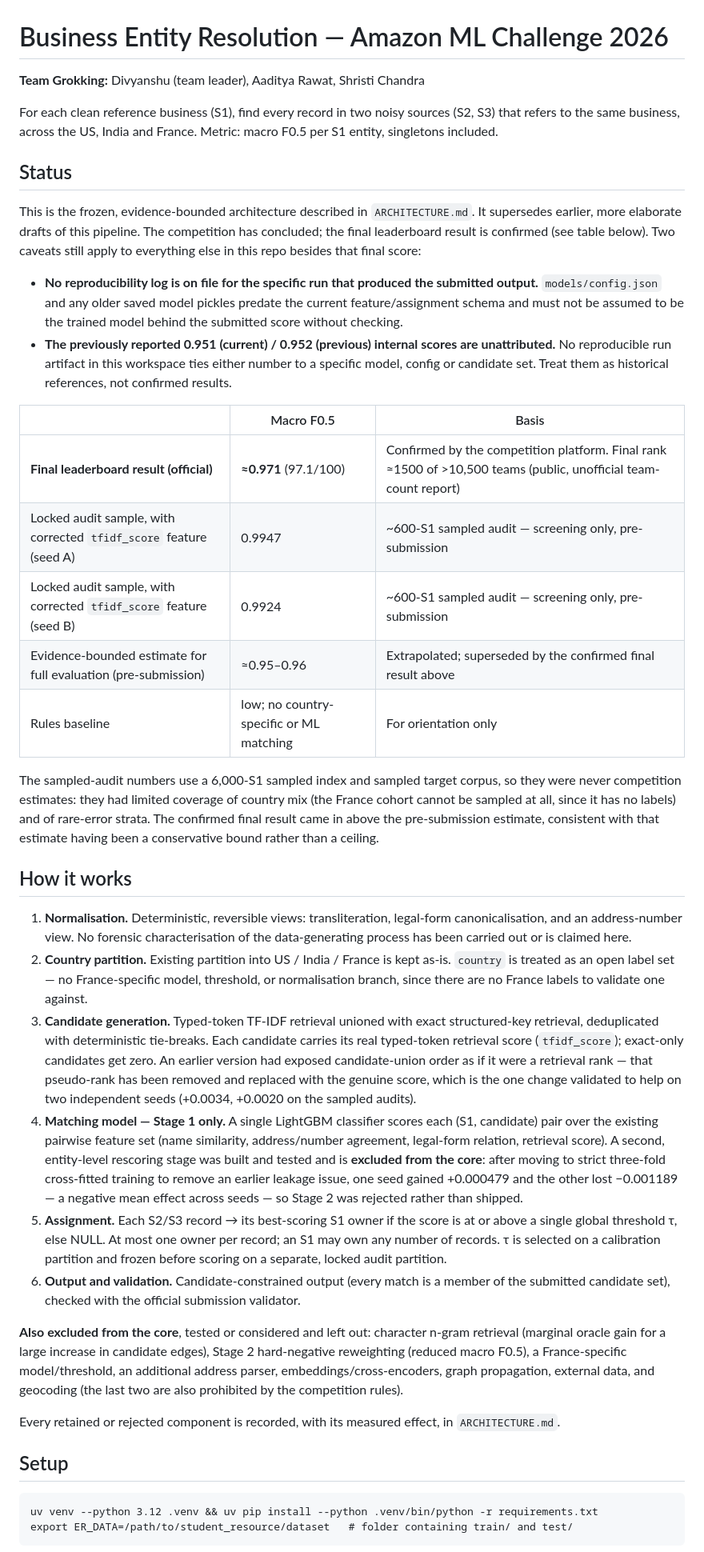
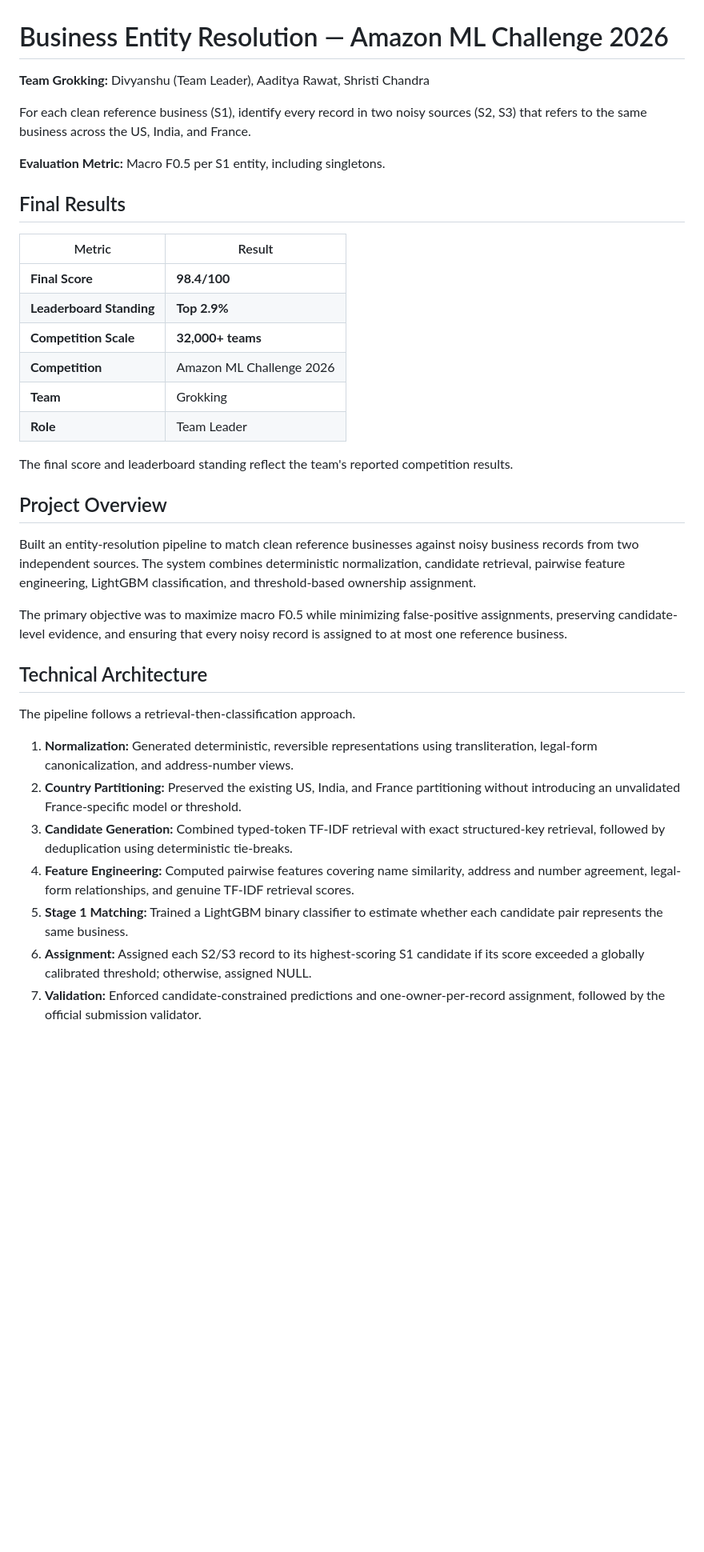
Before and after one commit to Senshi9898/Amazon-ML, a Markdown page: README.md, the part around one of its changes. Shown at 80% size. Rendered like a GitHub page; blank space fills up the shorter version.

````diff
--- a/README.md
+++ b/README.md
@@ -1,42 +1,39 @@
 # Business Entity Resolution — Amazon ML Challenge 2026
 
-**Team Grokking:** Divyanshu (team leader), Aaditya Rawat, Shristi Chandra
+**Team Grokking:** Divyanshu (Team Leader), Aaditya Rawat, Shristi Chandra
 
-For each clean reference business (S1), find every record in two noisy sources (S2, S3) that refers to the same business, across the US, India and France. Metric: macro F0.5 per S1 entity, singletons included.
+For each clean reference business (S1), identify every record in two noisy sources (S2, S3) that refers to the same business across the US, India, and France.
 
-## Status
+**Evaluation Metric:** Macro F0.5 per S1 entity, including singletons.
 
-This is the frozen, evidence-bounded architecture described in `ARCHITECTURE.md`. It supersedes earlier, more elaborate drafts of this pipeline. The competition has concluded; the final leaderboard result is confirmed (see table below). Two caveats still apply to everything else in this repo besides that final score:
+## Final Results
 
-- **No reproducibility log is on file for the specific run that produced the submitted output.** `models/config.json` and any older saved model pickles predate the current feature/assignment schema and must not be assumed to be the trained model behind the submitted score without checking.
-- **The previously reported 0.951 (current) / 0.952 (previous) internal scores are unattributed.** No reproducible run artifact in this workspace ties either number to a specific model, config or candidate set. Treat them as historical references, not confirmed results.
+| Metric | Result |
+|---|---|
+| **Final Score** | **98.4/100** |
+| **Leaderboard Standing** | **Top 2.9%** |
+| **Competition Scale** | **32,000+ teams** |
+| **Competition** | Amazon ML Challenge 2026 |
+| **Team** | Grokking |
+| **Role** | Team Leader |
 
-| | Macro F0.5 | Basis |
-|---|---|---|
-| **Final leaderboard result (official)** | **≈0.971** (97.1/100) | Confirmed by the competition platform. Final rank ≈1500 of >10,500 teams (public, unofficial team-count report) |
-| Locked audit sample, with corrected `tfidf_score` feature (seed A) | 0.9947 | ~600-S1 sampled audit — screening only, pre-submission |
-| Locked audit sample, with corrected `tfidf_score` feature (seed B) | 0.9924 | ~600-S1 sampled audit — screening only, pre-submission |
-| Evidence-bounded estimate for full evaluation (pre-submission) | ≈0.95–0.96 | Extrapolated; superseded by the confirmed final result above |
-| Rules baseline | low; no country-specific or ML matching | For orientation only |
+The final score and leaderboard standing reflect the team's reported competition results.
 
-The sampled-audit numbers use a 6,000-S1 sampled index and sampled target corpus, so they were never competition estimates: they had limited coverage of country mix (the France cohort cannot be sampled at all, since it has no labels) and of rare-error strata. The confirmed final result came in above the pre-submission estimate, consistent with that estimate having been a conservative bound rather than a ceiling.
+## Project Overview
 
-## How it works
+Built an entity-resolution pipeline to match clean reference businesses against noisy business records from two independent sources. The system combines deterministic normalization, candidate retrieval, pairwise feature engineering, LightGBM classification, and threshold-based ownership assignment.
 
-1. **Normalisation.** Deterministic, reversible views: transliteration, legal-form canonicalisation, and an address-number view. No forensic characterisation of the data-generating process has been carried out or is claimed here.
-2. **Country partition.** Existing partition into US / India / France is kept as-is. `country` is treated as an open label set — no France-specific model, threshold, or normalisation branch, since there are no France labels to validate one against.
-3. **Candidate generation.** Typed-token TF-IDF retrieval unioned with exact structured-key retrieval, deduplicated with deterministic tie-breaks. Each candidate carries its real typed-token retrieval score (`tfidf_score`); exact-only candidates get zero. An earlier version had exposed candidate-union order as if it were a retrieval rank — that pseudo-rank has been removed and replaced with the genuine score, which is the one change validated to help on two independent seeds (+0.0034, +0.0020 on the sampled audits).
-4. **Matching model — Stage 1 only.** A single LightGBM classifier scores each (S1, candidate) pair over the existing pairwise feature set (name similarity, address/number agreement, legal-form relation, retrieval score). A second, entity-level rescoring stage was built and tested and is **excluded from the core**: after moving to strict three-fold cross-fitted training to remove an earlier leakage issue, one seed gained +0.000479 and the other lost −0.001189 — a negative mean effect across seeds — so Stage 2 was rejected rather than shipped.
-5. **Assignment.** Each S2/S3 record → its best-scoring S1 owner if the score is at or above a single global threshold τ, else NULL. At most one owner per record; an S1 may own any number of records. τ is selected on a calibration partition and frozen before scoring on a separate, locked audit partition.
-6. **Output and validation.** Candidate-constrained output (every match is a member of the submitted candidate set), checked with the official submission validator.
+The primary objective was to maximize macro F0.5 while minimizing false-positive assignments, preserving candidate-level evidence, and ensuring that every noisy record is assigned to at most one reference business.
 
-**Also excluded from the core**, tested or considered and left out: character n-gram retrieval (marginal oracle gain for a large increase in candidate edges), Stage 2 hard-negative reweighting (reduced macro F0.5), a France-specific model/threshold, an additional address parser, embeddings/cross-encoders, graph propagation, external data, and geocoding (the last two are also prohibited by the competition rules).
+## Technical Architecture
 
-Every retained or rejected component is recorded, with its measured effect, in `ARCHITECTURE.md`.
+The pipeline follows a retrieval-then-classification approach.
 
-## Setup
-```
-uv venv --python 3.12 .venv && uv pip install --python .venv/bin/python -r requirements.txt
-export ER_DATA=/path/to/student_resource/dataset   # folder containing train/ and test/
-```
+1. **Normalization:** Generated deterministic, reversible representations using transliteration, legal-form canonicalization, and address-number views.
+2. **Country Partitioning:** Preserved the existing US, India, and France partitioning without introducing an unvalidated France-specific model or threshold.
+3. **Candidate Generation:** Combined typed-token TF-IDF retrieval with exact structured-key retrieval, followed by deduplication using deterministic tie-breaks.
+4. **Feature Engineering:** Computed pairwise features covering name similarity, address and number agreement, legal-form relationships, and genuine TF-IDF retrieval scores.
+5. **Stage 1 Matching:** Trained a LightGBM binary classifier to estimate whether each candidate pair represents the same business.
+6. **Assignment:** Assigned each S2/S3 record to its highest-scoring S1 candidate if its score exceeded a globally calibrated threshold; otherwise, assigned NULL.
+7. **Validation:** Enforced candidate-constrained predictions and one-owner-per-record assignment, followed by the official submission validator.
 
````
Also changed, not shown: other parts of README.md (+53 -28 lines).
